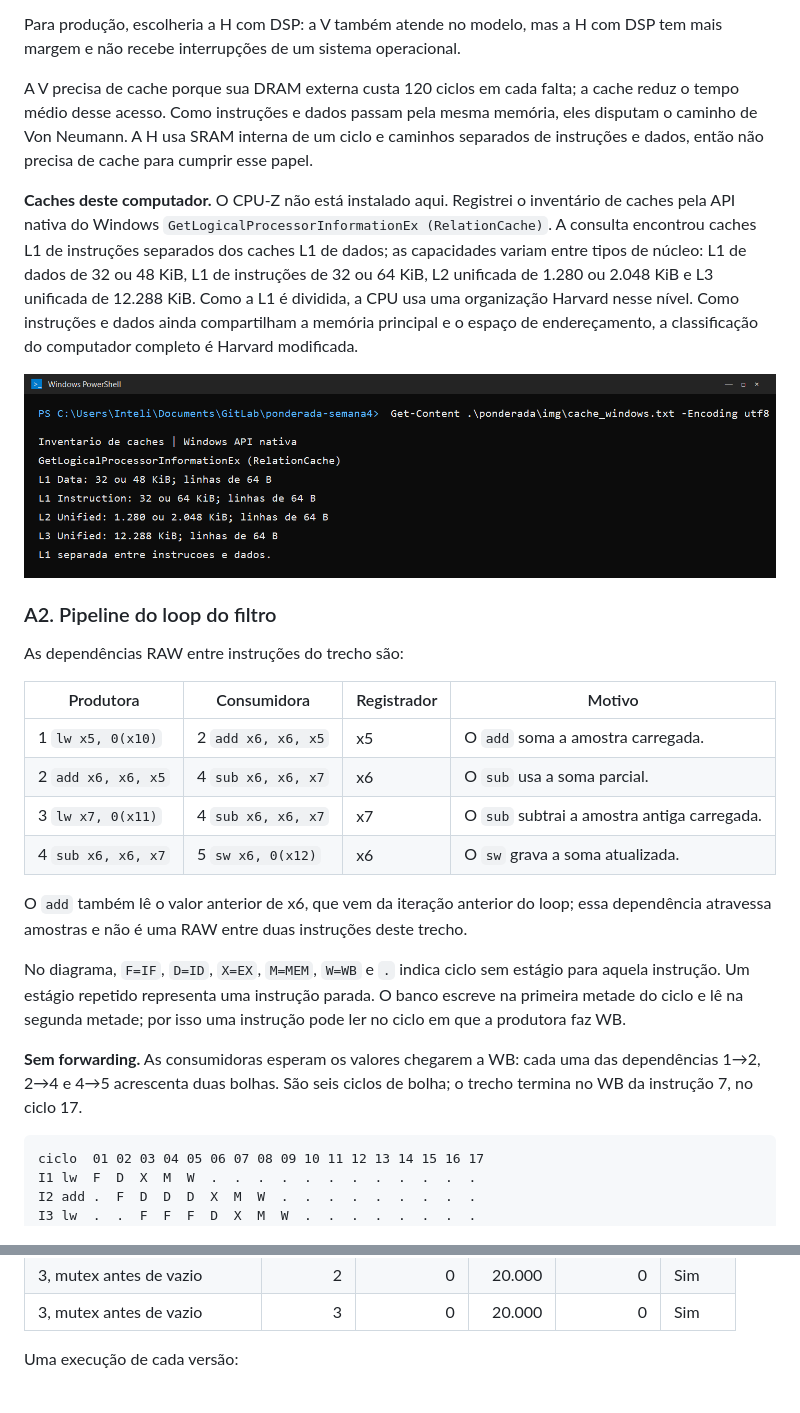
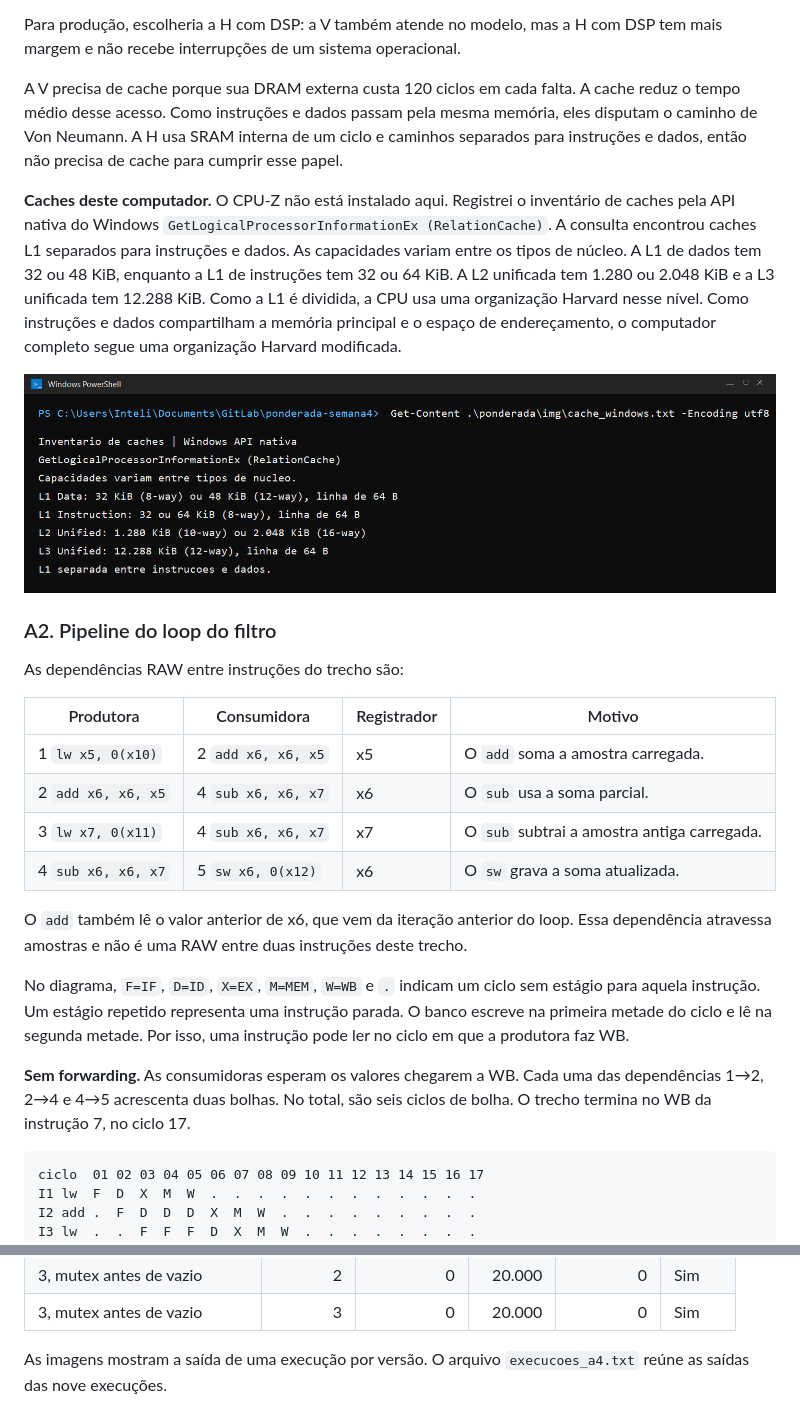
Before and after one commit to nicriedla/ponderada-semana4, a Markdown page: ponderada/ponderada-tato.md, 2 parts joined by grey strips. GitHub-like rendering; pictures changed too: ponderada/img/cache_windows.png.

Commit message:
docs: Atualiza documentação e corrige formatação em arquivos README.md e ponderada-tato.md; ajusta comentários em versao1.py e versao3.py; modifica imagens de saída.

````diff
--- a/ponderada/ponderada-tato.md
+++ b/ponderada/ponderada-tato.md
@@ -48,9 +48,9 @@ Com o DSP, a H atende ao limite com 2,725 ms de margem no modelo.
 
 Para produção, escolheria a H com DSP: a V também atende no modelo, mas a H com DSP tem mais margem e não recebe interrupções de um sistema operacional.
 
-A V precisa de cache porque sua DRAM externa custa 120 ciclos em cada falta; a cache reduz o tempo médio desse acesso. Como instruções e dados passam pela mesma memória, eles disputam o caminho de Von Neumann. A H usa SRAM interna de um ciclo e caminhos separados de instruções e dados, então não precisa de cache para cumprir esse papel.
+A V precisa de cache porque sua DRAM externa custa 120 ciclos em cada falta. A cache reduz o tempo médio desse acesso. Como instruções e dados passam pela mesma memória, eles disputam o caminho de Von Neumann. A H usa SRAM interna de um ciclo e caminhos separados para instruções e dados, então não precisa de cache para cumprir esse papel.
 
-**Caches deste computador.** O CPU-Z não está instalado aqui. Registrei o inventário de caches pela API nativa do Windows `GetLogicalProcessorInformationEx (RelationCache)`. A consulta encontrou caches L1 de instruções separados dos caches L1 de dados; as capacidades variam entre tipos de núcleo: L1 de dados de 32 ou 48 KiB, L1 de instruções de 32 ou 64 KiB, L2 unificada de 1.280 ou 2.048 KiB e L3 unificada de 12.288 KiB. Como a L1 é dividida, a CPU usa uma organização Harvard nesse nível. Como instruções e dados ainda compartilham a memória principal e o espaço de endereçamento, a classificação do computador completo é Harvard modificada.
+**Caches deste computador.** O CPU-Z não está instalado aqui. Registrei o inventário de caches pela API nativa do Windows `GetLogicalProcessorInformationEx (RelationCache)`. A consulta encontrou caches L1 separados para instruções e dados. As capacidades variam entre os tipos de núcleo. A L1 de dados tem 32 ou 48 KiB, enquanto a L1 de instruções tem 32 ou 64 KiB. A L2 unificada tem 1.280 ou 2.048 KiB e a L3 unificada tem 12.288 KiB. Como a L1 é dividida, a CPU usa uma organização Harvard nesse nível. Como instruções e dados compartilham a memória principal e o espaço de endereçamento, o computador completo segue uma organização Harvard modificada.
 
 ![Inventário das caches consultado no Windows](img/cache_windows.png)
 
@@ -65,11 +65,11 @@ As dependências RAW entre instruções do trecho são:
 | 3 `lw x7, 0(x11)` | 4 `sub x6, x6, x7` | x7 | O `sub` subtrai a amostra antiga carregada. |
 | 4 `sub x6, x6, x7` | 5 `sw x6, 0(x12)` | x6 | O `sw` grava a soma atualizada. |
 
-O `add` também lê o valor anterior de x6, que vem da iteração anterior do loop; essa dependência atravessa amostras e não é uma RAW entre duas instruções deste trecho.
+O `add` também lê o valor anterior de x6, que vem da iteração anterior do loop. Essa dependência atravessa amostras e não é uma RAW entre duas instruções deste trecho.
 
-No diagrama, `F=IF`, `D=ID`, `X=EX`, `M=MEM`, `W=WB` e `.` indica ciclo sem estágio para aquela instrução. Um estágio repetido representa uma instrução parada. O banco escreve na primeira metade do ciclo e lê na segunda metade; por isso uma instrução pode ler no ciclo em que a produtora faz WB.
+No diagrama, `F=IF`, `D=ID`, `X=EX`, `M=MEM`, `W=WB` e `.` indicam um ciclo sem estágio para aquela instrução. Um estágio repetido representa uma instrução parada. O banco escreve na primeira metade do ciclo e lê na segunda metade. Por isso, uma instrução pode ler no ciclo em que a produtora faz WB.
 
-**Sem forwarding.** As consumidoras esperam os valores chegarem a WB: cada uma das dependências 1→2, 2→4 e 4→5 acrescenta duas bolhas. São seis ciclos de bolha; o trecho termina no WB da instrução 7, no ciclo 17.
+**Sem forwarding.** As consumidoras esperam os valores chegarem a WB. Cada uma das dependências 1→2, 2→4 e 4→5 acrescenta duas bolhas. No total, são seis ciclos de bolha. O trecho termina no WB da instrução 7, no ciclo 17.
 
 ```text
 ciclo  01 02 03 04 05 06 07 08 09 10 11 12 13 14 15 16 17
@@ -157,7 +148,7 @@ O N utilizado é 5. Cada execução processa 20.000 IDs, de 0 a 19.999. A perda
 | 3, mutex antes de vazio | 2 | 0 | 20.000 | 0 | Sim |
 | 3, mutex antes de vazio | 3 | 0 | 20.000 | 0 | Sim |
 
-Uma execução de cada versão:
+As imagens mostram a saída de uma execução por versão. O arquivo `execucoes_a4.txt` reúne as saídas das nove execuções.
 
 ![Saída da versão 1 sem sincronização](img/print_versao1.png)
 
````
Also changed, not shown: other parts of ponderada/ponderada-tato.md (+17 -26 lines), README.md (+2 -2 lines), ponderada/img/print_versao1.png, ponderada/img/print_versao2.png, ponderada/img/print_versao3.png, 3 other files.
